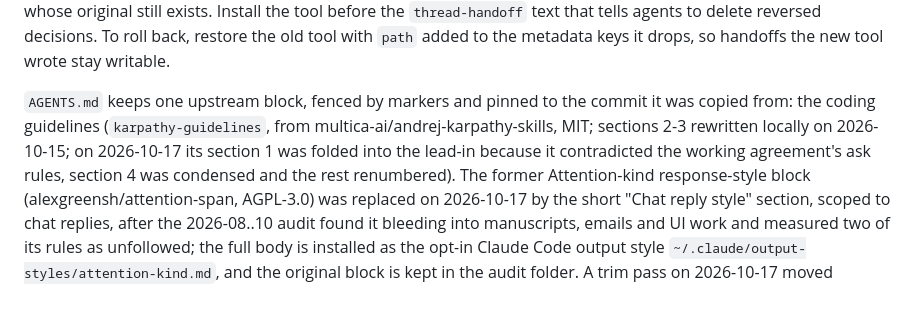
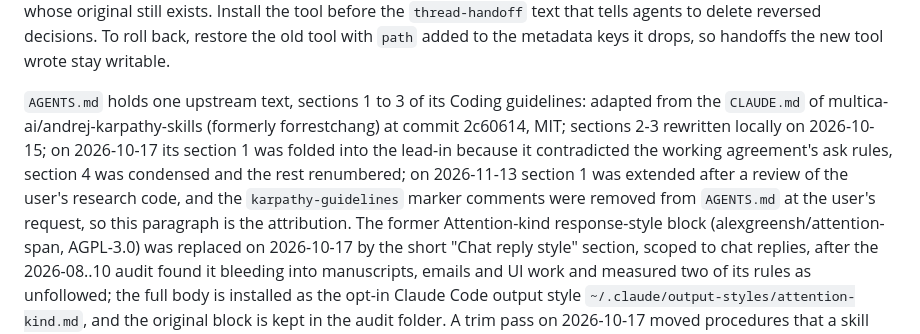
Before and after one commit to mseok/dot, a Markdown page: ai/codex/README.md, the part around the change. Drawn GitHub-style; blank space fills up the shorter version.

Commit message:
AGENTS.md: remove the karpathy-guidelines marker comments; the README paragraph is now the attribution (user request 2026-11-13)
- The two HTML comments that fenced Coding guidelines sections 1 to 3 are gone from AGENTS.md; no script read them.
- ai/codex/README.md now carries the source (multica-ai/andrej-karpathy-skills, CLAUDE.md at commit 2c60614, MIT), the local edit history and the 2026-11-13 extension of section 1.

```diff
--- a/ai/codex/README.md
+++ b/ai/codex/README.md
@@ -74,12 +74,15 @@ Install the tool before the `thread-handoff` text that tells agents to delete
 reversed decisions. To roll back, restore the old tool with `path` added to the
 metadata keys it drops, so handoffs the new tool wrote stay writable.
 
-`AGENTS.md` keeps one upstream block, fenced by markers and pinned to the commit
-it was copied from: the coding guidelines (`karpathy-guidelines`, from
-multica-ai/andrej-karpathy-skills, MIT; sections 2-3 rewritten locally on
+`AGENTS.md` holds one upstream text, sections 1 to 3 of its Coding guidelines:
+adapted from the `CLAUDE.md` of multica-ai/andrej-karpathy-skills (formerly
+forrestchang) at commit 2c60614, MIT; sections 2-3 rewritten locally on
 2026-10-15; on 2026-10-17 its section 1 was folded into the lead-in because it
 contradicted the working agreement's ask rules, section 4 was condensed and
-the rest renumbered). The former Attention-kind response-style block
+the rest renumbered; on 2026-11-13 section 1 was extended after a review of the
+user's research code, and the `karpathy-guidelines` marker comments were removed
+from `AGENTS.md` at the user's request, so this paragraph is the attribution.
+The former Attention-kind response-style block
 (alexgreensh/attention-span, AGPL-3.0) was replaced on 2026-10-17 by the short
 "Chat reply style" section, scoped to chat replies, after the 2026-08..10 audit
 found it bleeding into manuscripts, emails and UI work and measured two of its
```
Also changed, not shown: ai/codex/AGENTS.md (+0 -2 lines).
